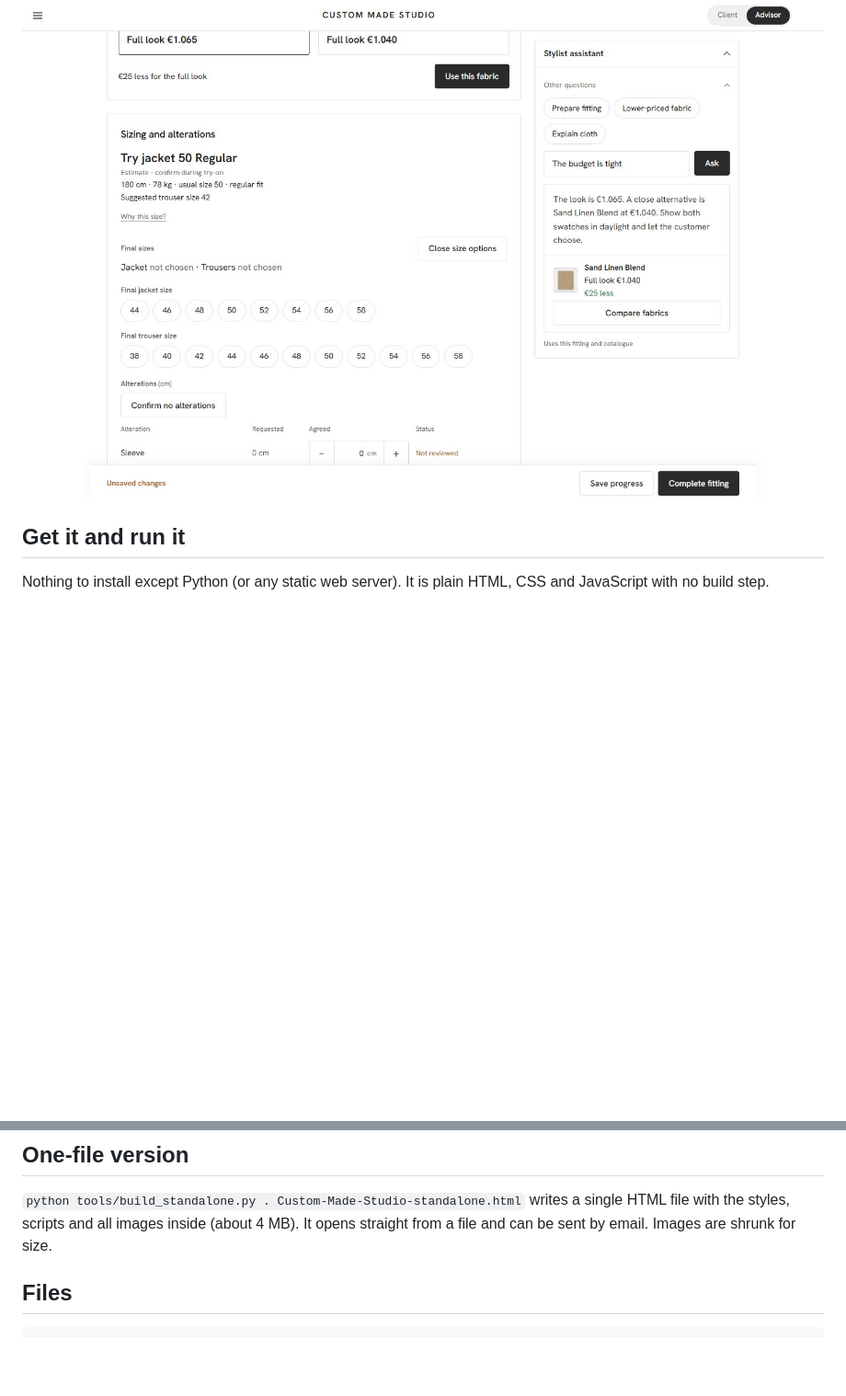
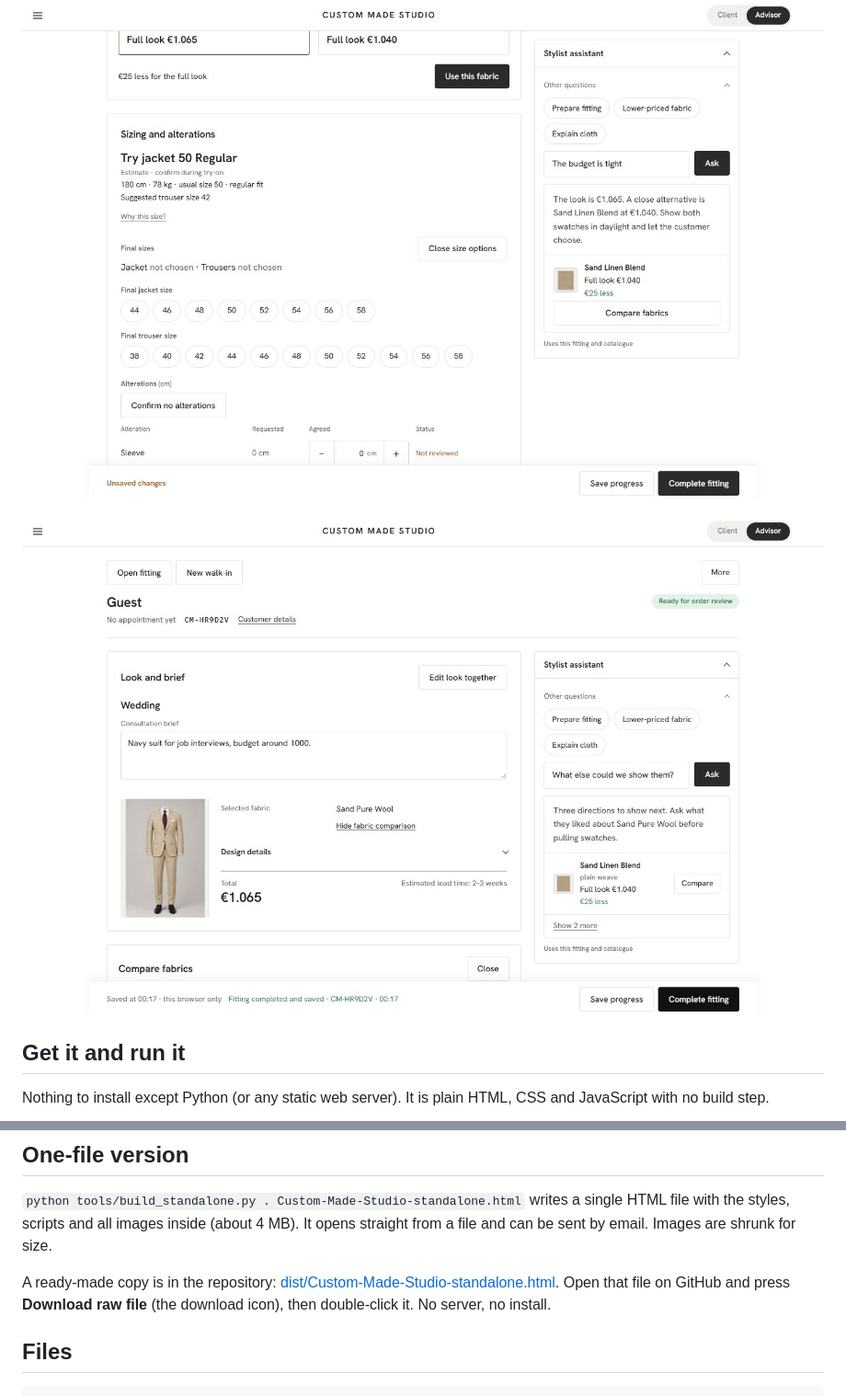
Before and after one commit to zeniusz/made-to-order-shop, a Markdown page: README.md, 2 parts joined by grey strips. Shown: that part at 92% size. GitHub-like rendering; pictures changed too: docs/preview/20-advisor-saved-fitting.jpg (added); blank space fills up the shorter version.

Commit message:
Add the one-file HTML to the repo (dist/), saved-fitting screenshot in the README

````diff
--- a/README.md
+++ b/README.md
@@ -66,6 +66,8 @@ The same page has two views, switched at the top right. The customer builds the
 
 ![Sizing and alterations](docs/preview/18-advisor-sizing.jpg)
 
+![A completed, saved fitting](docs/preview/20-advisor-saved-fitting.jpg)
+
 ## Get it and run it
 
 Nothing to install except Python (or any static web server). It is plain HTML, CSS and JavaScript with no build step.
@@ -97,6 +99,8 @@ Tests: open `tests/stylist-test.html` through the local server for the 144 in-br
 
 `python tools/build_standalone.py . Custom-Made-Studio-standalone.html` writes a single HTML file with the styles, scripts and all images inside (about 4 MB). It opens straight from a file and can be sent by email. Images are shrunk for size.
 
+A ready-made copy is in the repository: [dist/Custom-Made-Studio-standalone.html](dist/Custom-Made-Studio-standalone.html). Open that file on GitHub and press **Download raw file** (the download icon), then double-click it. No server, no install.
+
 ## Files
 
 ```
````
Also changed, not shown: 1 other file.
